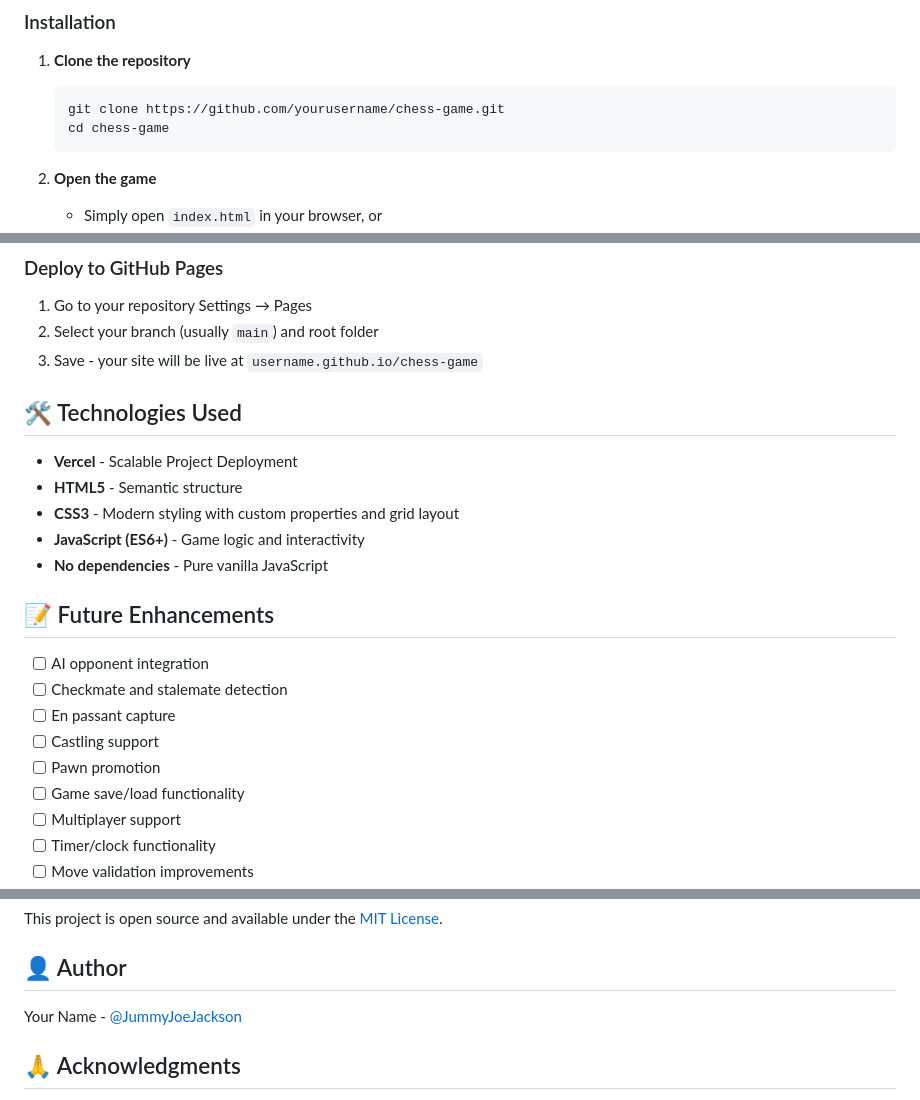
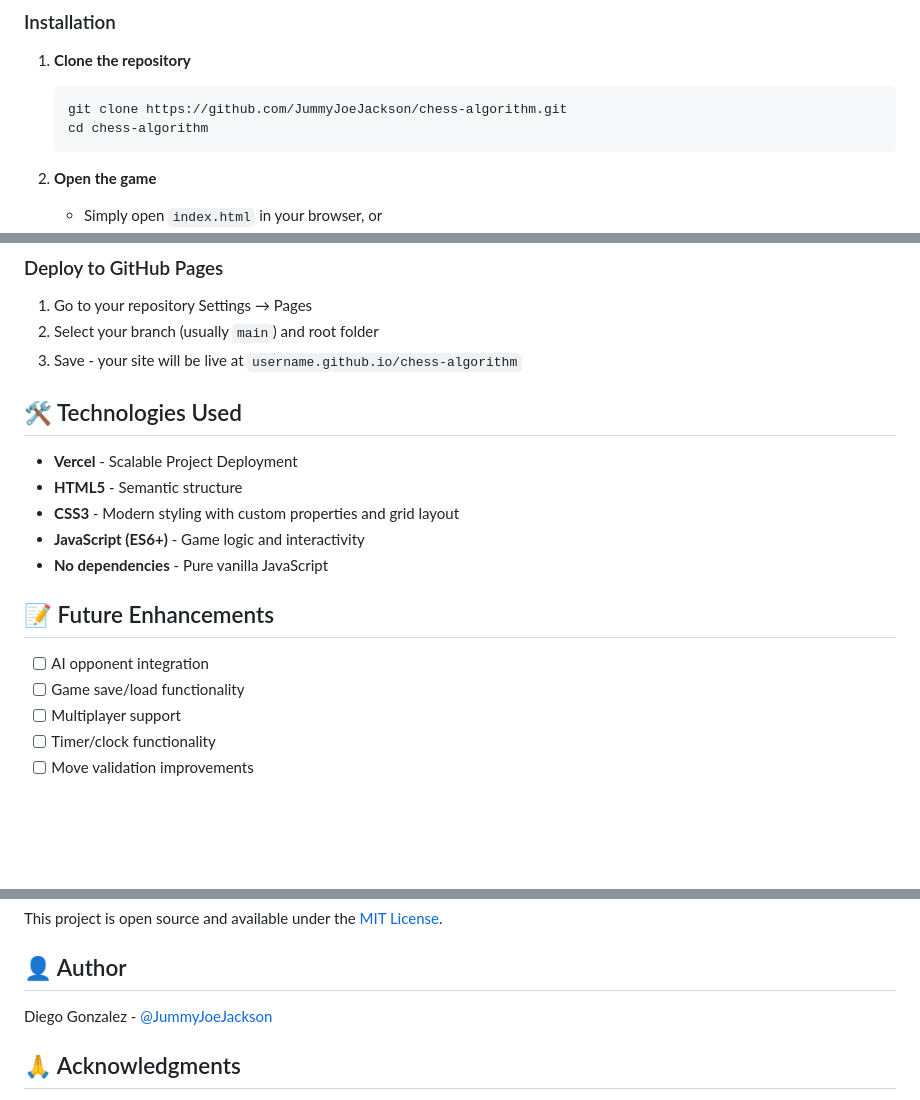
Before and after one commit to danielzhao07/chess-algorithm, a Markdown page: README.md, 3 parts joined by grey strips. Drawn GitHub-style; blank space fills up the shorter version.

Commit message:
Fix repository name and update author details
Updated repository links and author information in README.

````diff
--- a/README.md
+++ b/README.md
@@ -25,8 +25,8 @@ A modern, interactive chess game built with vanilla HTML, CSS, and JavaScript. P
 
 1. **Clone the repository**
    ```bash
-   git clone https://github.com/yourusername/chess-game.git
-   cd chess-game
+   git clone https://github.com/JummyJoeJackson/chess-algorithm.git
+   cd chess-algorithm
    ```
 
 2. **Open the game**
@@ -93,7 +93,7 @@ Example integration points are marked with comments in the code.
 
 1. Go to your repository Settings → Pages
 2. Select your branch (usually `main`) and root folder
-3. Save - your site will be live at `username.github.io/chess-game`
+3. Save - your site will be live at `username.github.io/chess-algorithm`
 
 ## 🛠️ Technologies Used
 
@@ -106,10 +106,6 @@ Example integration points are marked with comments in the code.
 ## 📝 Future Enhancements
 
 - [ ] AI opponent integration
-- [ ] Checkmate and stalemate detection
-- [ ] En passant capture
-- [ ] Castling support
-- [ ] Pawn promotion
 - [ ] Game save/load functionality
 - [ ] Multiplayer support
 - [ ] Timer/clock functionality
@@ -130,7 +126,7 @@ This project is open source and available under the [MIT License](LICENSE).
 
 ## 👤 Author
 
-Your Name - [@JummyJoeJackson](https://github.com/JummyJoeJackson)
+Diego Gonzalez - [@JummyJoeJackson](https://github.com/JummyJoeJackson)
 
 ## 🙏 Acknowledgments
 
````
